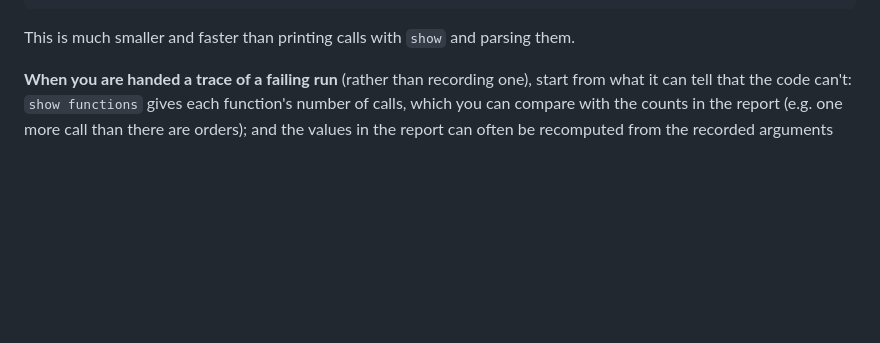
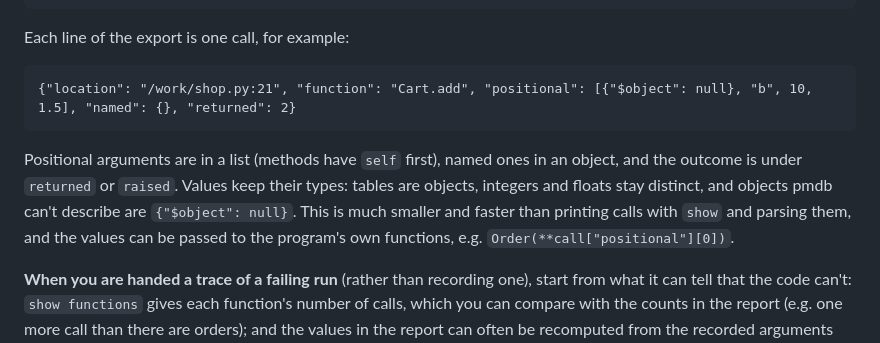
Before and after one commit to simlab-vs/pmdb, a Markdown page: skills/pmdb/SKILL.md, the part around the change. Drawn GitHub-style; blank space fills up the shorter version.

Commit message:
Show a sample line of exports in the pmdb skill

````diff
--- a/skills/pmdb/SKILL.md
+++ b/skills/pmdb/SKILL.md
@@ -199,7 +199,17 @@ calls = [json.loads(l) for l in open("shipments.jsonl")]
 print(collections.Counter(c["positional"][0]["customer"] for c in calls).most_common(5))'
 ```
 
-This is much smaller and faster than printing calls with `show` and parsing them.
+Each line of the export is one call, for example:
+
+```
+{"location": "/work/shop.py:21", "function": "Cart.add", "positional": [{"$object": null}, "b", 10, 1.5], "named": {}, "returned": 2}
+```
+
+Positional arguments are in a list (methods have `self` first), named ones in an object, and the
+outcome is under `returned` or `raised`. Values keep their types: tables are objects, integers
+and floats stay distinct, and objects pmdb can't describe are `{"$object": null}`. This is much
+smaller and faster than printing calls with `show` and parsing them, and the values can be passed
+to the program's own functions, e.g. `Order(**call["positional"][0])`.
 
 **When you are handed a trace of a failing run** (rather than recording one), start from what
 it can tell that the code can't: `show functions` gives each function's number of calls, which
````
